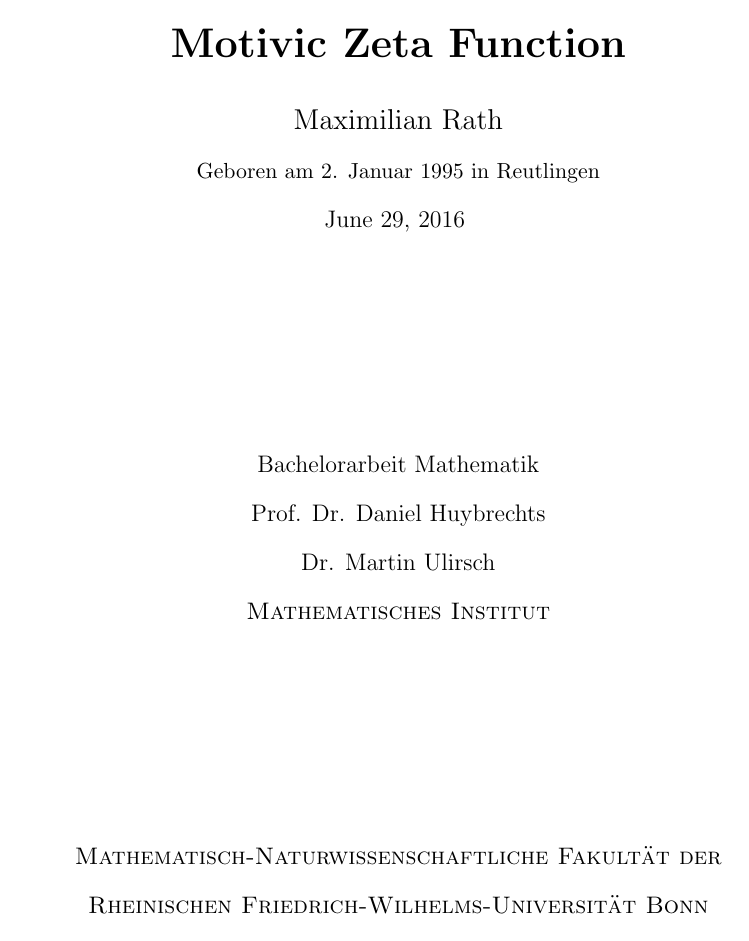
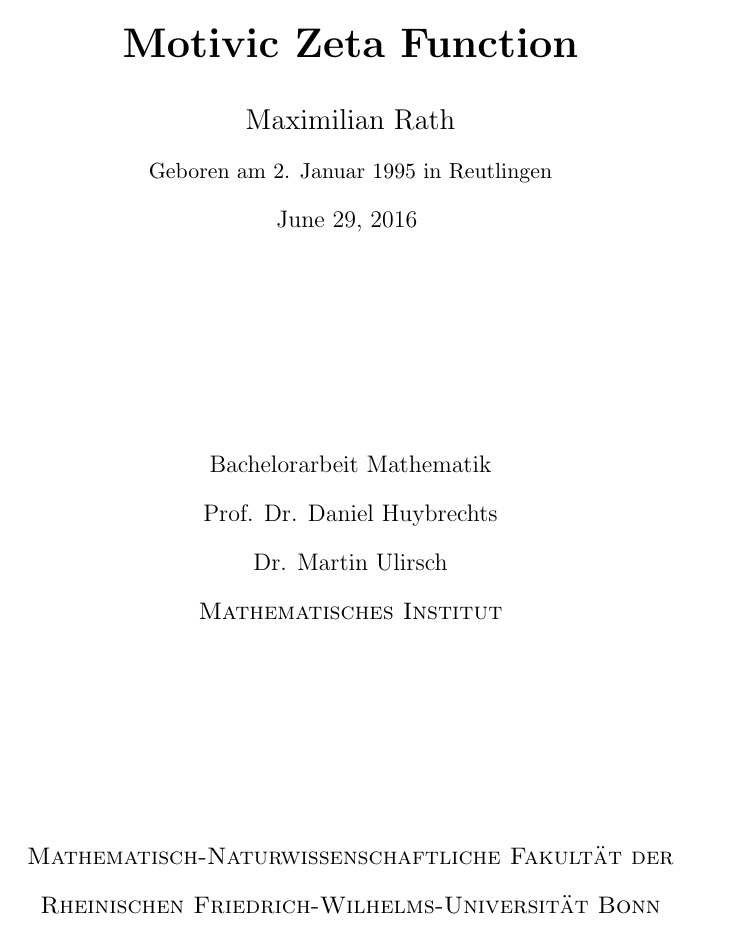
Before and after one commit to mxrth/bachelor-thesis, a LaTeX document (main.tex): page 1 of 23. Compiled offline with pdfLaTeX.

Commit message:
twosided

```diff
--- a/main.tex
+++ b/main.tex
@@ -1,4 +1,4 @@
-\documentclass[11pt, a4paper, german]{article}
+\documentclass[11pt, a4paper, german, twoside]{article}
 
 \usepackage[english]{babel}
 \usepackage[utf8x]{inputenc}
```
Also changed, not shown: main.pdf, main.tex (8 more changed lines).
